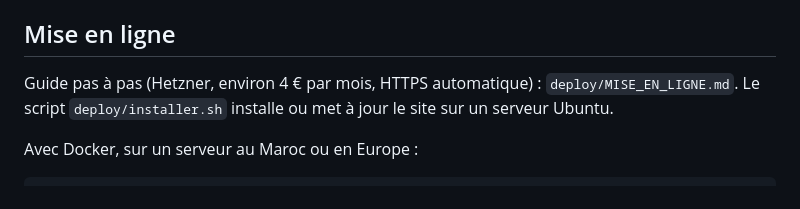
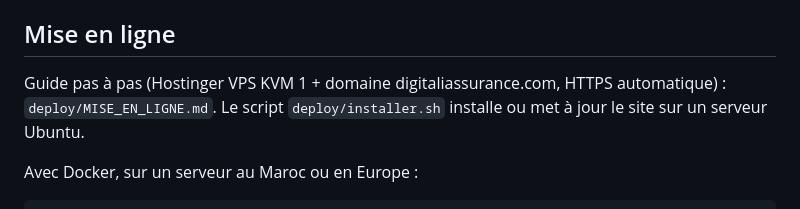
Before and after one commit to elkhadarhicham-creator/claudeapps, a Markdown page: digitalia-voyage/README.md, the part around the change. Drawn GitHub-style.

```diff
--- a/digitalia-voyage/README.md
+++ b/digitalia-voyage/README.md
@@ -34,7 +34,7 @@ Tests de souscription dans un vrai navigateur (famille complète, paiement refus
 
 ## Mise en ligne
 
-Guide pas à pas (Hetzner, environ 4 € par mois, HTTPS automatique) : `deploy/MISE_EN_LIGNE.md`. Le script `deploy/installer.sh` installe ou met à jour le site sur un serveur Ubuntu.
+Guide pas à pas (Hostinger VPS KVM 1 + domaine digitaliassurance.com, HTTPS automatique) : `deploy/MISE_EN_LIGNE.md`. Le script `deploy/installer.sh` installe ou met à jour le site sur un serveur Ubuntu.
 
 Avec Docker, sur un serveur au Maroc ou en Europe :
 
```
Also changed, not shown: digitalia-voyage/deploy/MISE_EN_LIGNE.md (+27 -25 lines).
